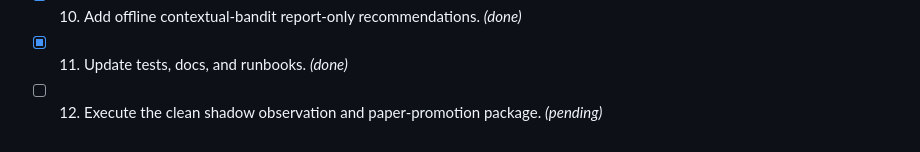
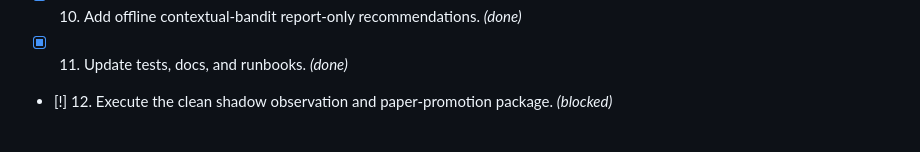
Before and after one commit to Svaag/hyperliquid-trading-agent, a Markdown page: docs/plans/2026-06-30T14-59-50Z-institutional-engine-strategy-portfolio-upgrade-plan.md, the part around one of its changes. GitHub-like rendering.

```diff
--- a/docs/plans/2026-06-30T14-59-50Z-institutional-engine-strategy-portfolio-upgrade-plan.md
+++ b/docs/plans/2026-06-30T14-59-50Z-institutional-engine-strategy-portfolio-upgrade-plan.md
@@ -717,6 +719,6 @@ Status legend: `[x]` done, `[~]` in progress, `[-]` skipped, `[>]` deferred, `[!
 - [x] 9. Upgrade replay comparison and readiness gate checks. _(done)_
 - [x] 10. Add offline contextual-bandit report-only recommendations. _(done)_
 - [x] 11. Update tests, docs, and runbooks. _(done)_
-- [ ] 12. Execute the clean shadow observation and paper-promotion package. _(pending)_
+- [!] 12. Execute the clean shadow observation and paper-promotion package. _(blocked)_
 
 <!-- pi-plan-progress:end -->
```
Also changed, not shown: other parts of docs/plans/2026-06-30T14-59-50Z-institutional-engine-strategy-portfolio-upgrade-plan.md (+2 -0 lines), docs/engine-paper-readiness-runbook.md (+1 -1 lines), docs/engine-shadow-observation-promotion-package.md (added, +72 -0 lines).
